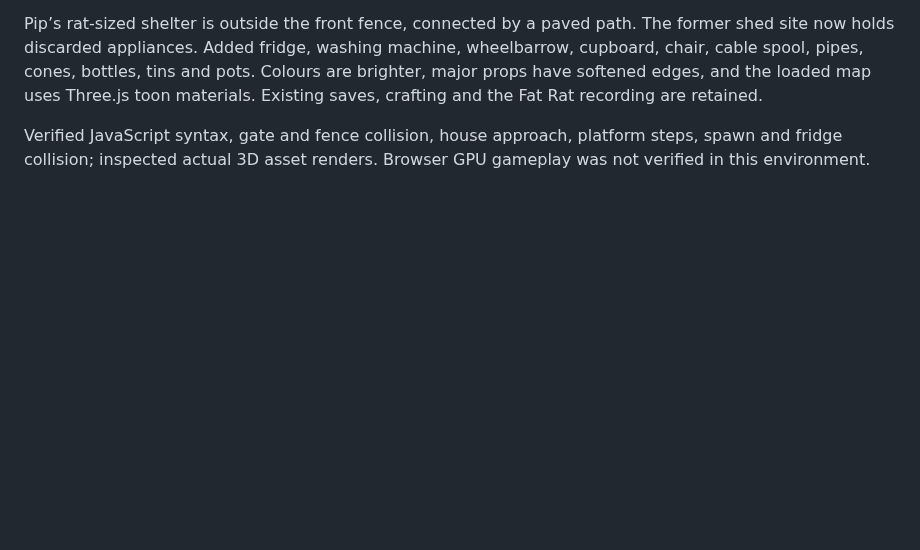
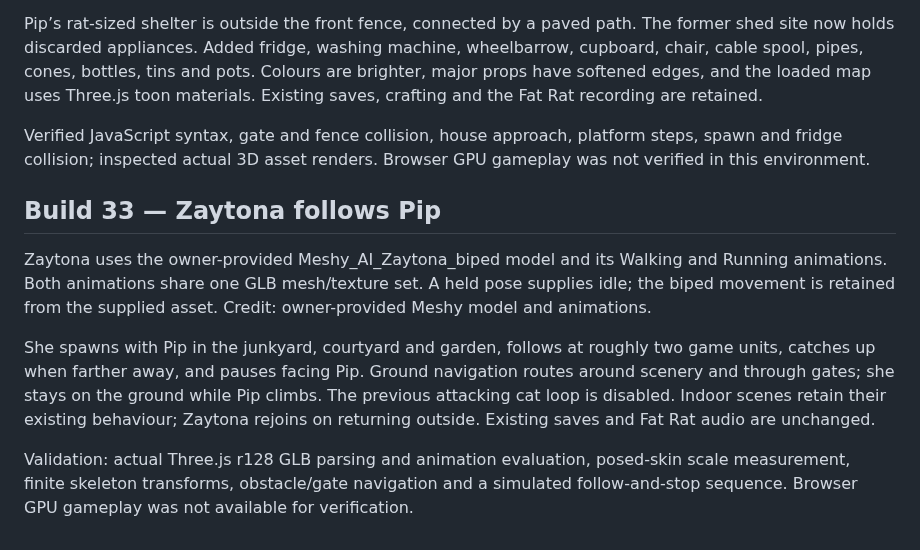
Before and after one commit to shenoply/Gabagool, a Markdown page: README.md, the part around the change. Rendered like a GitHub page; blank space fills up the shorter version.

Commit message:
Build 33: owner-provided Zaytona follows Pip

```diff
--- a/README.md
+++ b/README.md
@@ -86,3 +86,12 @@ Pip now uses quarter scale outdoors, with the neighbour, cats, crow, boombox and
 Pip’s rat-sized shelter is outside the front fence, connected by a paved path. The former shed site now holds discarded appliances. Added fridge, washing machine, wheelbarrow, cupboard, chair, cable spool, pipes, cones, bottles, tins and pots. Colours are brighter, major props have softened edges, and the loaded map uses Three.js toon materials. Existing saves, crafting and the Fat Rat recording are retained.
 
 Verified JavaScript syntax, gate and fence collision, house approach, platform steps, spawn and fridge collision; inspected actual 3D asset renders. Browser GPU gameplay was not verified in this environment.
+
+
+## Build 33 — Zaytona follows Pip
+
+Zaytona uses the owner-provided Meshy_AI_Zaytona_biped model and its Walking and Running animations. Both animations share one GLB mesh/texture set. A held pose supplies idle; the biped movement is retained from the supplied asset. Credit: owner-provided Meshy model and animations.
+
+She spawns with Pip in the junkyard, courtyard and garden, follows at roughly two game units, catches up when farther away, and pauses facing Pip. Ground navigation routes around scenery and through gates; she stays on the ground while Pip climbs. The previous attacking cat loop is disabled. Indoor scenes retain their existing behaviour; Zaytona rejoins on returning outside. Existing saves and Fat Rat audio are unchanged.
+
+Validation: actual Three.js r128 GLB parsing and animation evaluation, posed-skin scale measurement, finite skeleton transforms, obstacle/gate navigation and a simulated follow-and-stop sequence. Browser GPU gameplay was not available for verification.
```
